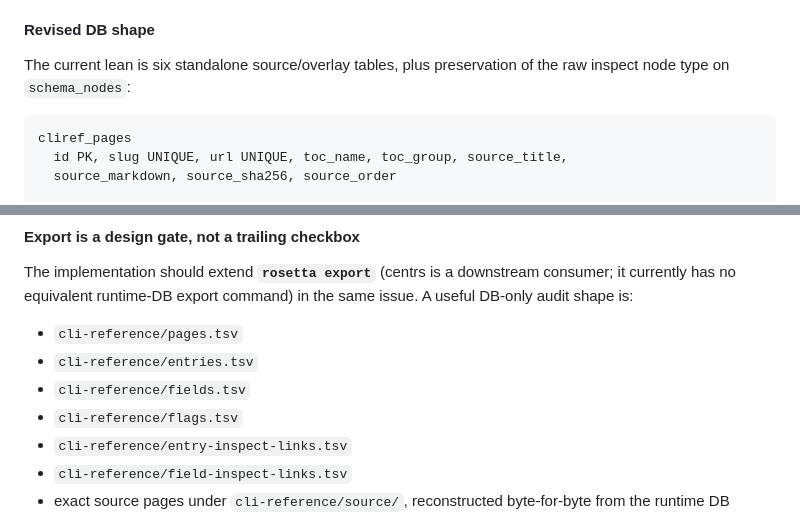
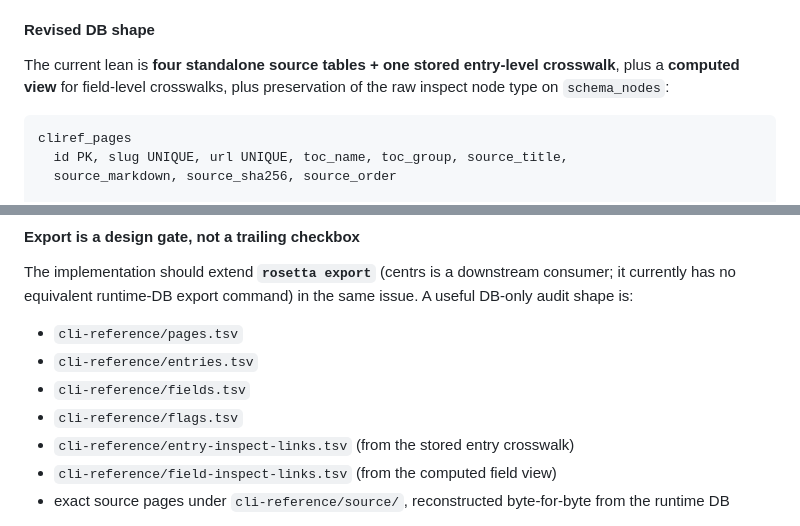
Before and after one commit to tikoci/rosetta, a Markdown page: briefings/B-0016-cli-reference-overlay-design.md, 2 parts joined by grey strips. Rendered like a GitHub page.

````diff
--- a/briefings/B-0016-cli-reference-overlay-design.md
+++ b/briefings/B-0016-cli-reference-overlay-design.md
@@ -198,8 +198,9 @@ future parser improvements possible without pretending the first classifier capt
 
 #### Revised DB shape
 
-The current lean is six standalone source/overlay tables, plus preservation of the raw inspect node
-type on `schema_nodes`:
+The current lean is **four standalone source tables + one stored entry-level crosswalk**, plus a
+**computed view** for field-level crosswalks, plus preservation of the raw inspect node type on
+`schema_nodes`:
 
 ```text
 cliref_pages
@@ -251,8 +269,8 @@ has no equivalent runtime-DB export command) in the same issue. A useful DB-only
 - `cli-reference/entries.tsv`
 - `cli-reference/fields.tsv`
 - `cli-reference/flags.tsv`
-- `cli-reference/entry-inspect-links.tsv`
-- `cli-reference/field-inspect-links.tsv`
+- `cli-reference/entry-inspect-links.tsv` (from the stored entry crosswalk)
+- `cli-reference/field-inspect-links.tsv` (from the computed field view)
 - exact source pages under `cli-reference/source/`, reconstructed byte-for-byte from the runtime DB
 
 The TSVs may repeat an entry's source path as display context, but must not invent a field path. The two
````
Also changed, not shown: other parts of briefings/B-0016-cli-reference-overlay-design.md (+44 -23 lines).
